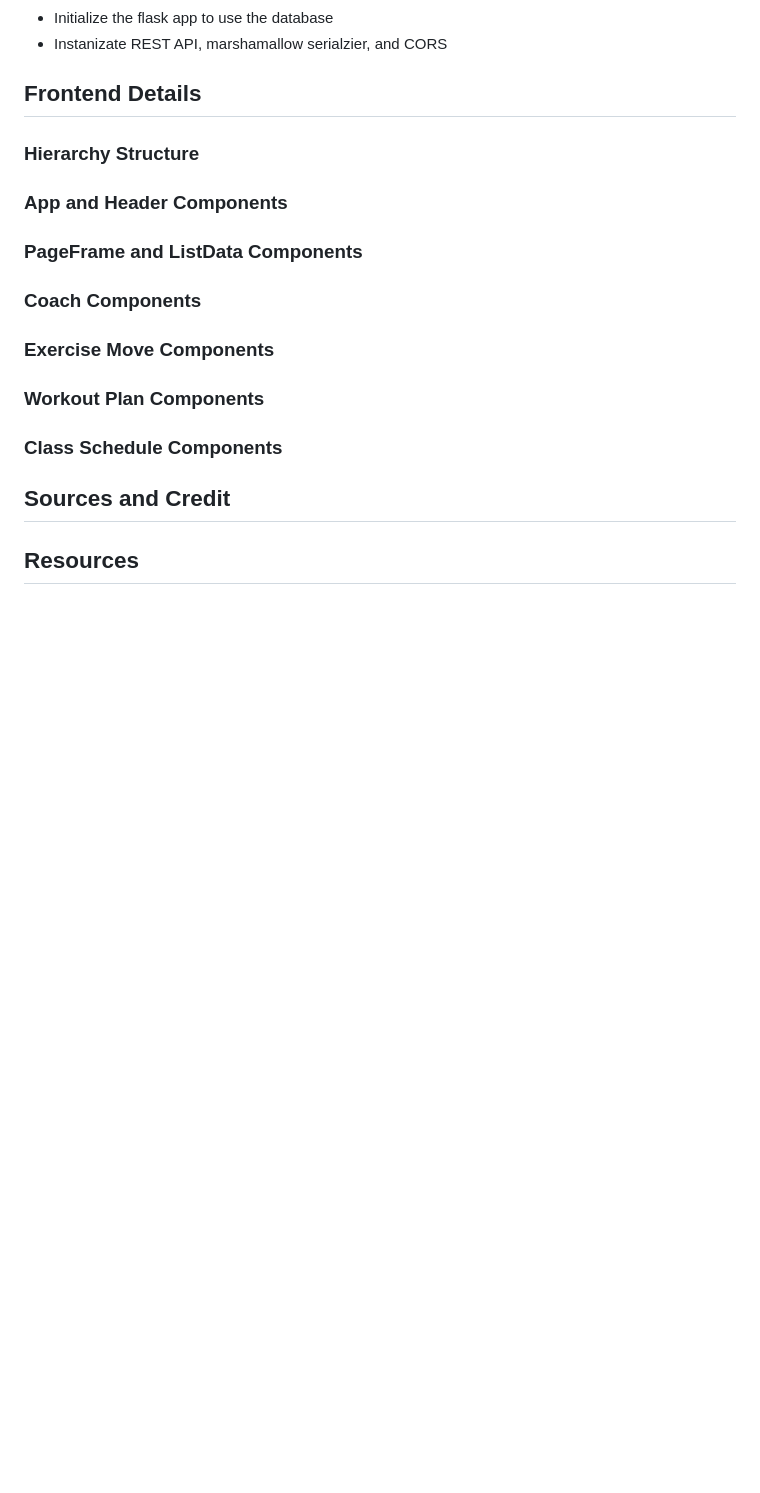
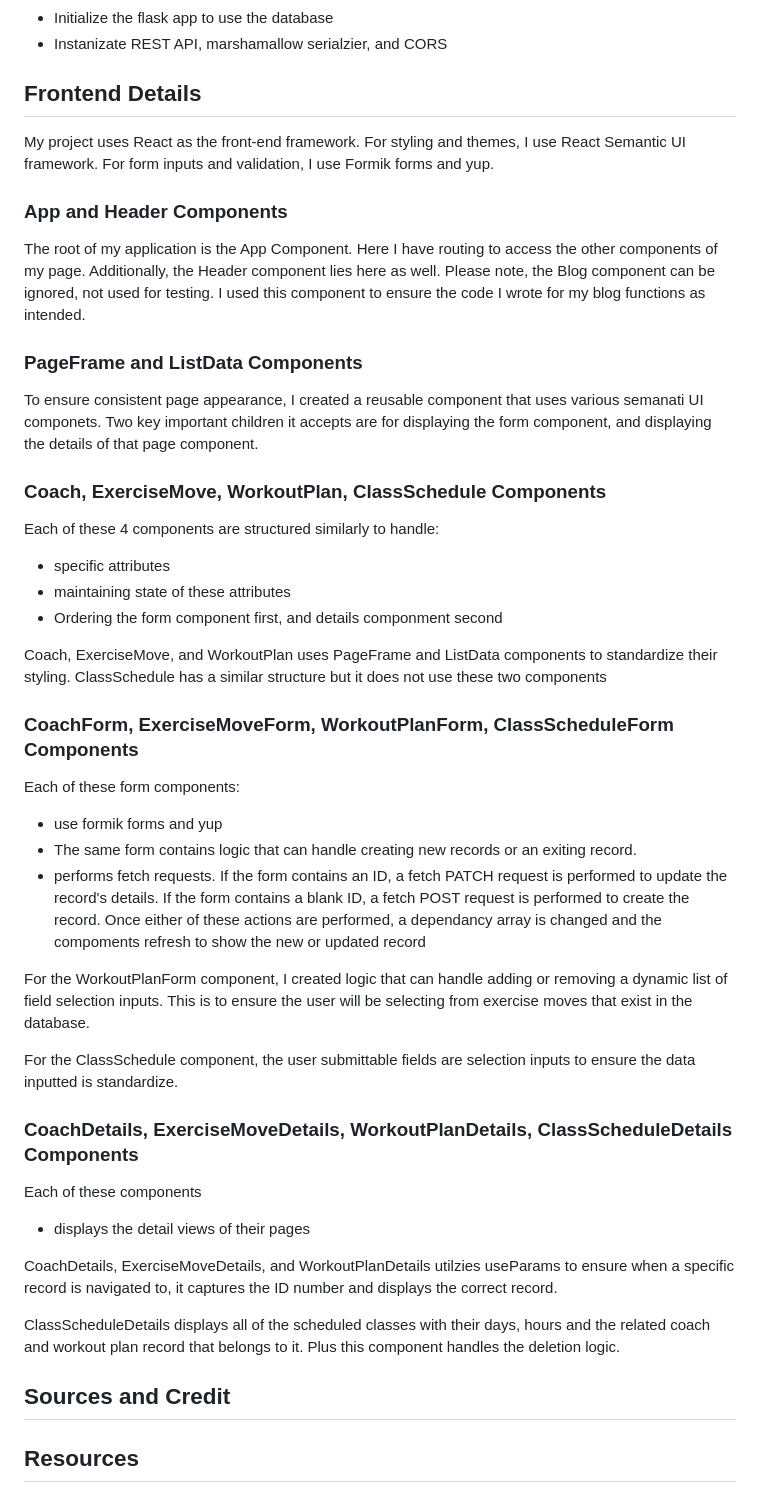
Before and after one commit to Chris10Garcia/phase-4-final-project-crossfit-workout-planner, a Markdown page: README.md, the part around one of its changes. GitHub-like rendering; blank space fills up the shorter version.

```diff
--- a/README.md
+++ b/README.md
@@ -115,30 +114,51 @@ This file contains all of the library imports and instantiations of various apps
 
 ## Frontend Details
 
-
-### Hierarchy Structure
+My project uses React as the front-end framework. For styling and themes, I use React Semantic UI framework. For form inputs and validation, I use Formik forms and yup.
 
 
 ### App and Header Components
 
+The root of my application is the App Component. Here I have routing to access the other components of my page. Additionally, the Header component lies here as well. Please note, the Blog component can be ignored, not used for testing. I used this component to ensure the code I wrote for my blog functions as intended.
+
 
 ### PageFrame and ListData Components
 
-
-### Coach Components
+To ensure consistent page appearance, I created a reusable component that uses various semanati UI componets. Two key important children it accepts are for displaying the form component, and displaying the details of that page component.
 
 
-### Exercise Move Components
+### Coach, ExerciseMove, WorkoutPlan, ClassSchedule Components
+
+Each of these 4 components are structured similarly to handle:
+- specific attributes
+- maintaining state of these attributes
+- Ordering the form component first, and details componment second
+
+Coach, ExerciseMove, and WorkoutPlan uses PageFrame and ListData components to standardize their styling. ClassSchedule has a similar structure but it does not use these two components
+
+### CoachForm, ExerciseMoveForm, WorkoutPlanForm, ClassScheduleForm Components
+
+Each of these form components:
+- use formik forms and yup
+- The same form contains logic that can handle creating new records or an exiting record.
+- performs fetch requests. If the form contains an ID, a fetch PATCH request is performed to update the record's details. If the form contains a blank ID, a fetch POST request is performed to create the record. Once either of these actions are performed, a dependancy array is changed and the compoments refresh to show the new or updated record
+
+For the WorkoutPlanForm component, I created logic that can handle adding or removing a dynamic list of field selection inputs. This is to ensure the user will be selecting from exercise moves that exist in the database.
+
+For the ClassSchedule component, the user submittable fields are selection inputs to ensure the data inputted is standardize.
 
 
-### Workout Plan Components
+### CoachDetails, ExerciseMoveDetails, WorkoutPlanDetails, ClassScheduleDetails Components
 
+Each of these components
+- displays the detail views of their pages
 
-### Class Schedule Components
+CoachDetails, ExerciseMoveDetails, and WorkoutPlanDetails utilzies useParams to ensure when a specific record is navigated to, it captures the ID number and displays the correct record.
+
+ClassScheduleDetails displays all of the scheduled classes with their days, hours and the related coach and workout plan record that belongs to it. Plus this component handles the deletion logic.
 
 
 ## Sources and Credit
-
 
 
 
```
Also changed, not shown: other parts of README.md (+27 -28 lines).
